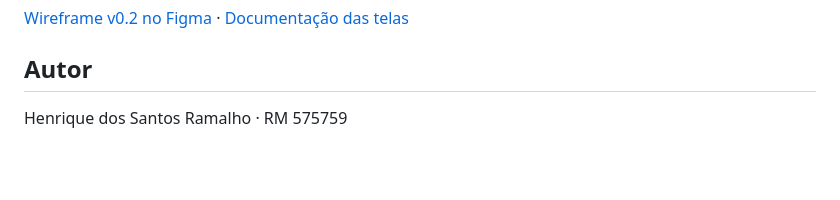
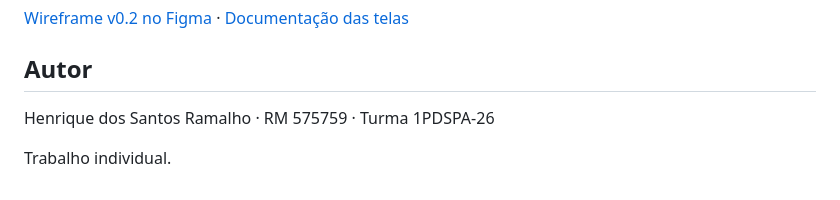
Before and after one commit to henriqueramalho299/conecta-campus, a Markdown page: README.md, the part around the change. Drawn GitHub-style; blank space fills up the shorter version.

Commit message:
docs: completa identificacao academica do projeto

```diff
--- a/README.md
+++ b/README.md
@@ -47,4 +47,6 @@ Ilustrações vetoriais originais do projeto, exportadas para PNG em 1536 × 102
 [Wireframe v0.2 no Figma](https://www.figma.com/design/ak5VKBMURb6UHHRECvnY1K) · [Documentação das telas](docs/wireframe.md)
 
 ## Autor
-Henrique dos Santos Ramalho · RM 575759
+Henrique dos Santos Ramalho · RM 575759 · Turma 1PDSPA-26
+
+Trabalho individual.
```
